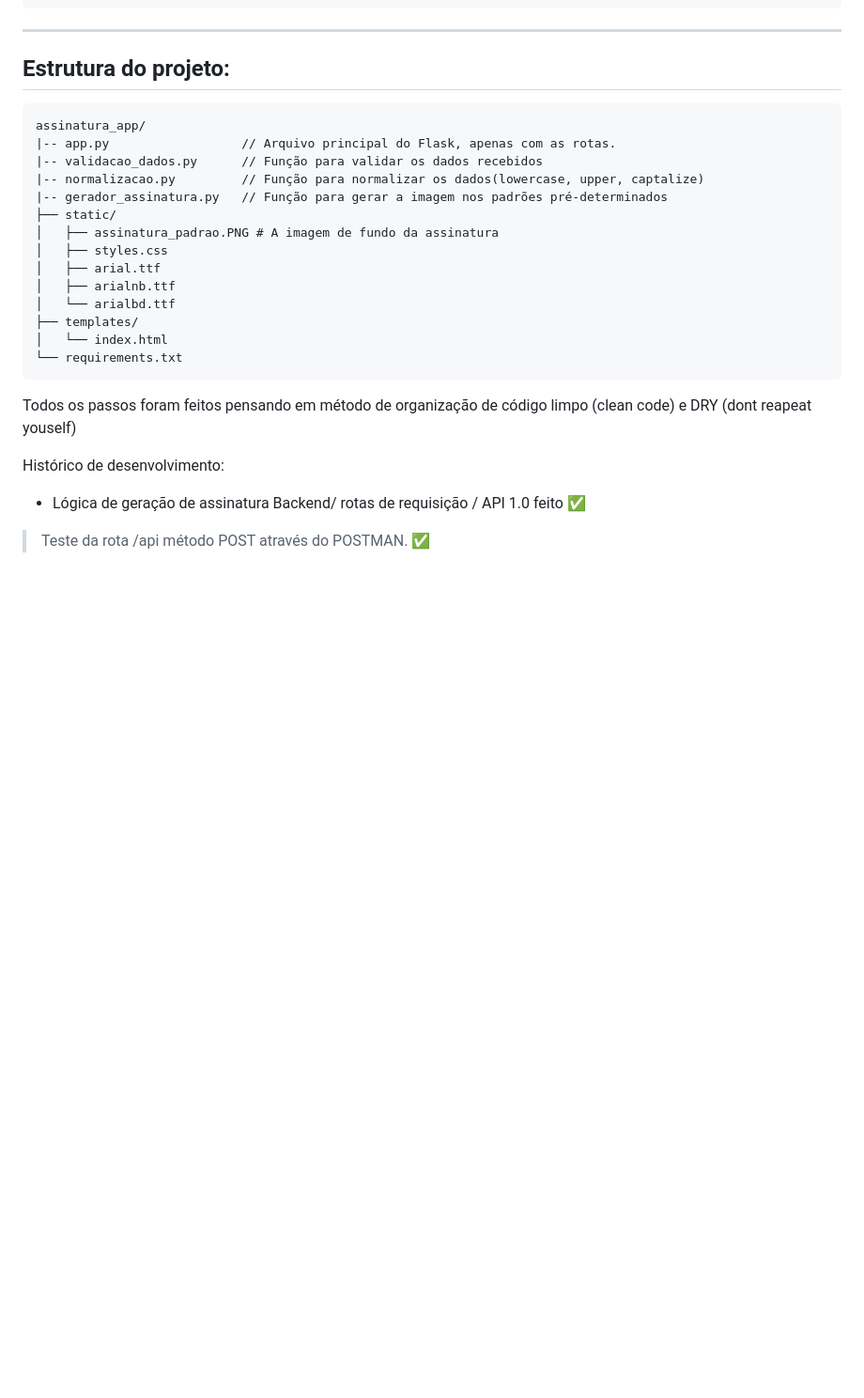
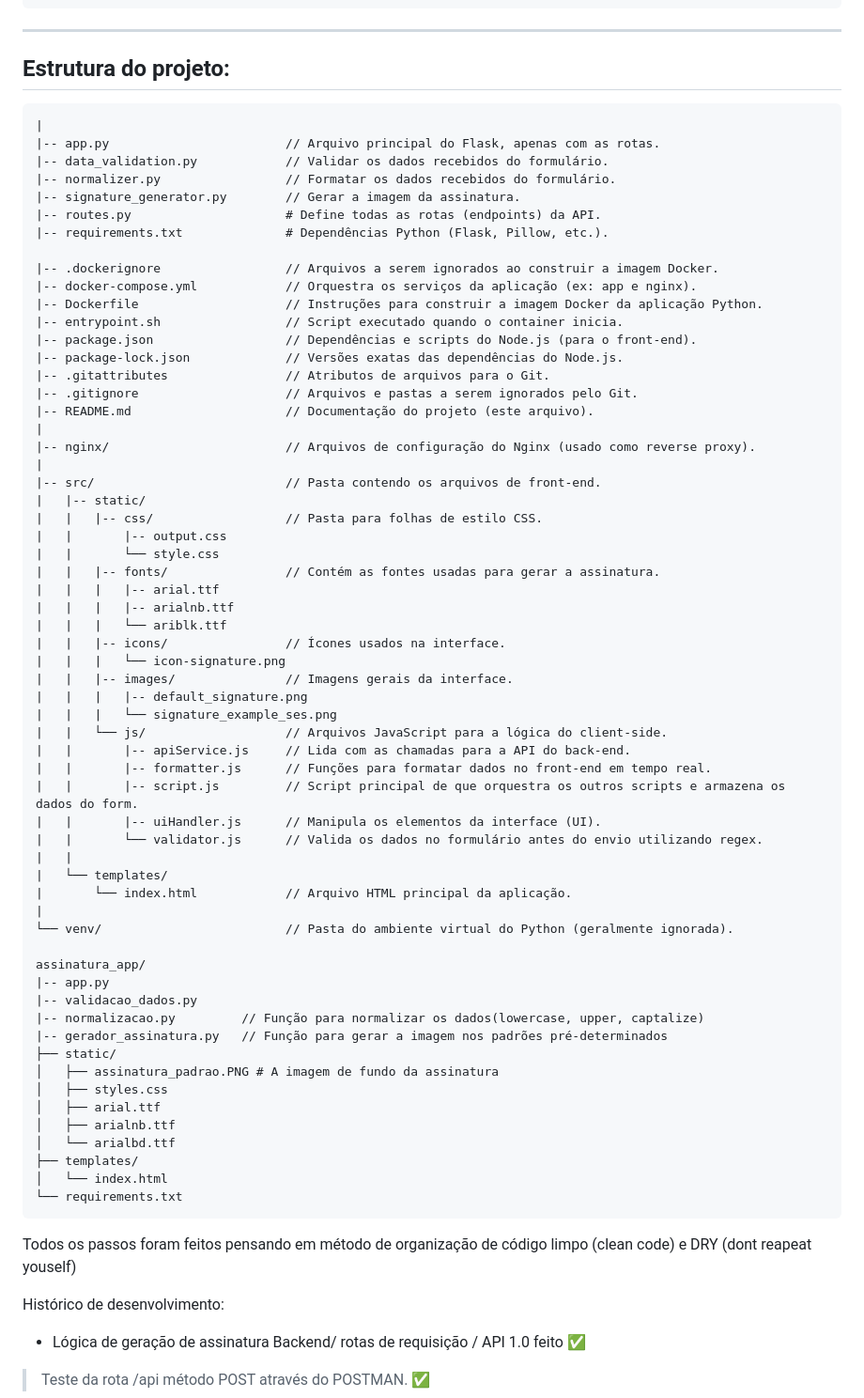
Before and after one commit to israelbrian/gerador_de_assinatura, a Markdown page: README.md, the part around the change. Shown at 94% size. GitHub-like rendering; blank space fills up the shorter version.

Commit message:
Att na estruturação de pastas do readme

````diff
--- a/README.md
+++ b/README.md
@@ -19,9 +19,55 @@ andar(obrigatório)
 ## Estrutura do projeto:
 
 ```
+|
+|-- app.py                        // Arquivo principal do Flask, apenas com as rotas.
+|-- data_validation.py            // Validar os dados recebidos do formulário.
+|-- normalizer.py                 // Formatar os dados recebidos do formulário.
+|-- signature_generator.py        // Gerar a imagem da assinatura.
+|-- routes.py                     # Define todas as rotas (endpoints) da API.
+|-- requirements.txt              # Dependências Python (Flask, Pillow, etc.).
+
+|-- .dockerignore                 // Arquivos a serem ignorados ao construir a imagem Docker.
+|-- docker-compose.yml            // Orquestra os serviços da aplicação (ex: app e nginx).
+|-- Dockerfile                    // Instruções para construir a imagem Docker da aplicação Python.
+|-- entrypoint.sh                 // Script executado quando o container inicia.
+|-- package.json                  // Dependências e scripts do Node.js (para o front-end).
+|-- package-lock.json             // Versões exatas das dependências do Node.js.
+|-- .gitattributes                // Atributos de arquivos para o Git.
+|-- .gitignore                    // Arquivos e pastas a serem ignorados pelo Git.
+|-- README.md                     // Documentação do projeto (este arquivo).
+|
+|-- nginx/                        // Arquivos de configuração do Nginx (usado como reverse proxy).
+|
+|-- src/                          // Pasta contendo os arquivos de front-end.
+|   |-- static/
+|   |   |-- css/                  // Pasta para folhas de estilo CSS.
+|   |       |-- output.css
+|   |       └── style.css
+|   |   |-- fonts/                // Contém as fontes usadas para gerar a assinatura.
+|   |   |   |-- arial.ttf
+|   |   |   |-- arialnb.ttf
+|   |   |   └── ariblk.ttf
+|   |   |-- icons/                // Ícones usados na interface.
+|   |   |   └── icon-signature.png
+|   |   |-- images/               // Imagens gerais da interface.
+|   |   |   |-- default_signature.png
+|   |   |   └── signature_example_ses.png
+|   |   └── js/                   // Arquivos JavaScript para a lógica do client-side.
+|   |       |-- apiService.js     // Lida com as chamadas para a API do back-end.
+|   |       |-- formatter.js      // Funções para formatar dados no front-end em tempo real.
+|   |       |-- script.js         // Script principal de que orquestra os outros scripts e armazena os dados do form.
+|   |       |-- uiHandler.js      // Manipula os elementos da interface (UI).
+|   |       └── validator.js      // Valida os dados no formulário antes do envio utilizando regex.
+|   |
+|   └── templates/
+|       └── index.html            // Arquivo HTML principal da aplicação.
+|
+└── venv/                         // Pasta do ambiente virtual do Python (geralmente ignorada).
+
 assinatura_app/
-|-- app.py                  // Arquivo principal do Flask, apenas com as rotas.
-|-- validacao_dados.py      // Função para validar os dados recebidos
+|-- app.py
+|-- validacao_dados.py
 |-- normalizacao.py         // Função para normalizar os dados(lowercase, upper, captalize)
 |-- gerador_assinatura.py   // Função para gerar a imagem nos padrões pré-determinados
 ├── static/
````
